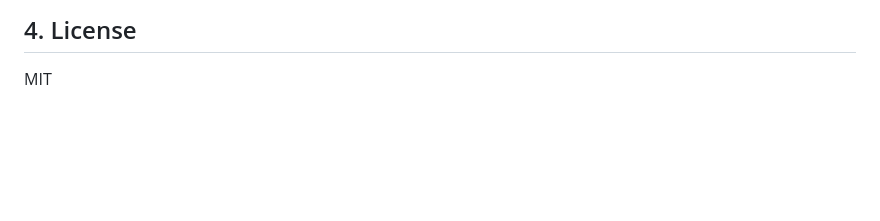
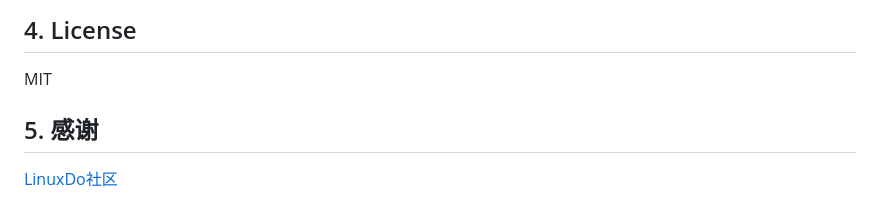
Before and after one commit to JimiZhou/clawbot-for-all, a Markdown page: README.md, the part around the change. Rendered like a GitHub page; blank space fills up the shorter version.

Commit message:
Add gratitude section to README

```diff
--- a/README.md
+++ b/README.md
@@ -219,3 +219,7 @@ Local development requirements:
 ## 4. License
 
 MIT
+
+## 5. 感谢
+
+[LinuxDo社区](https://linux.do/)
```
